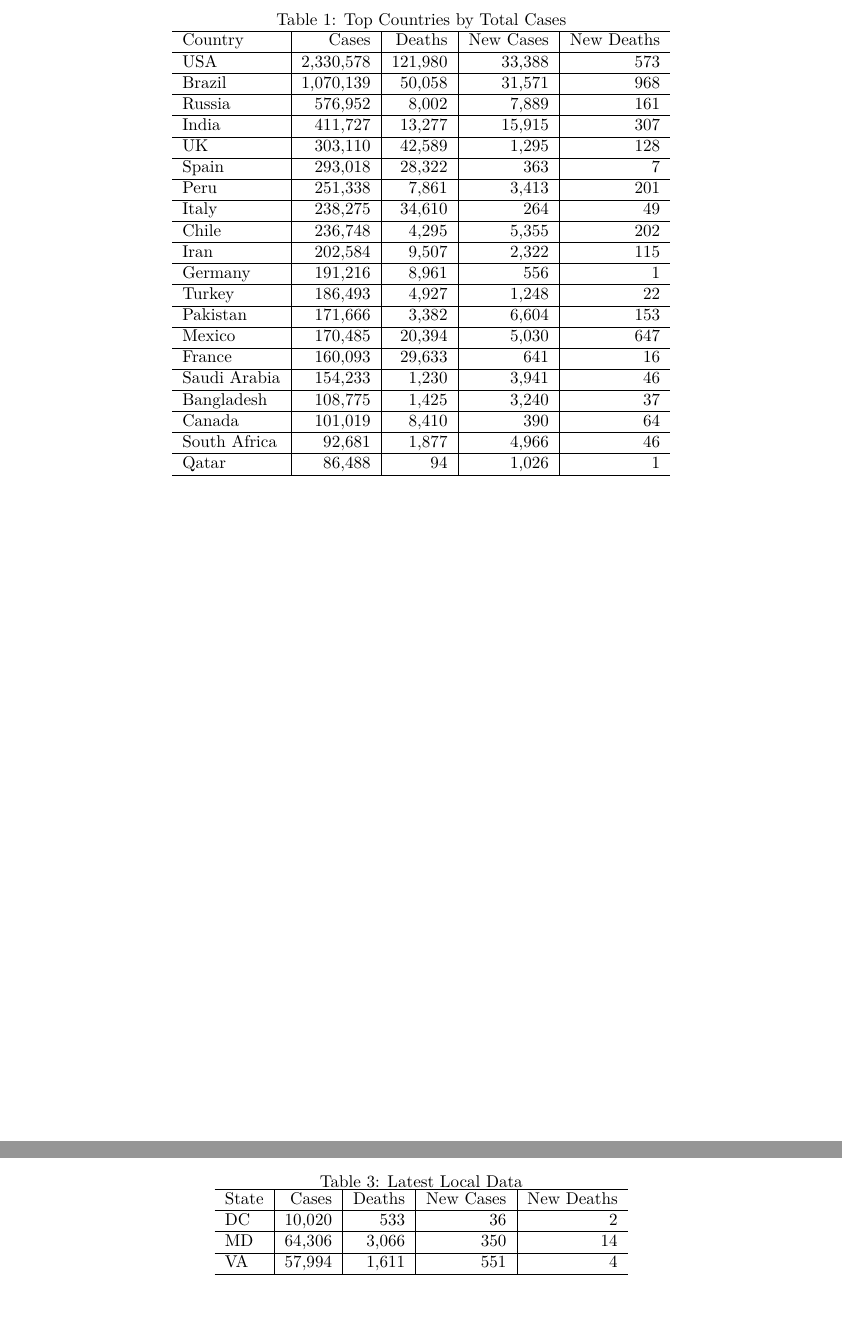
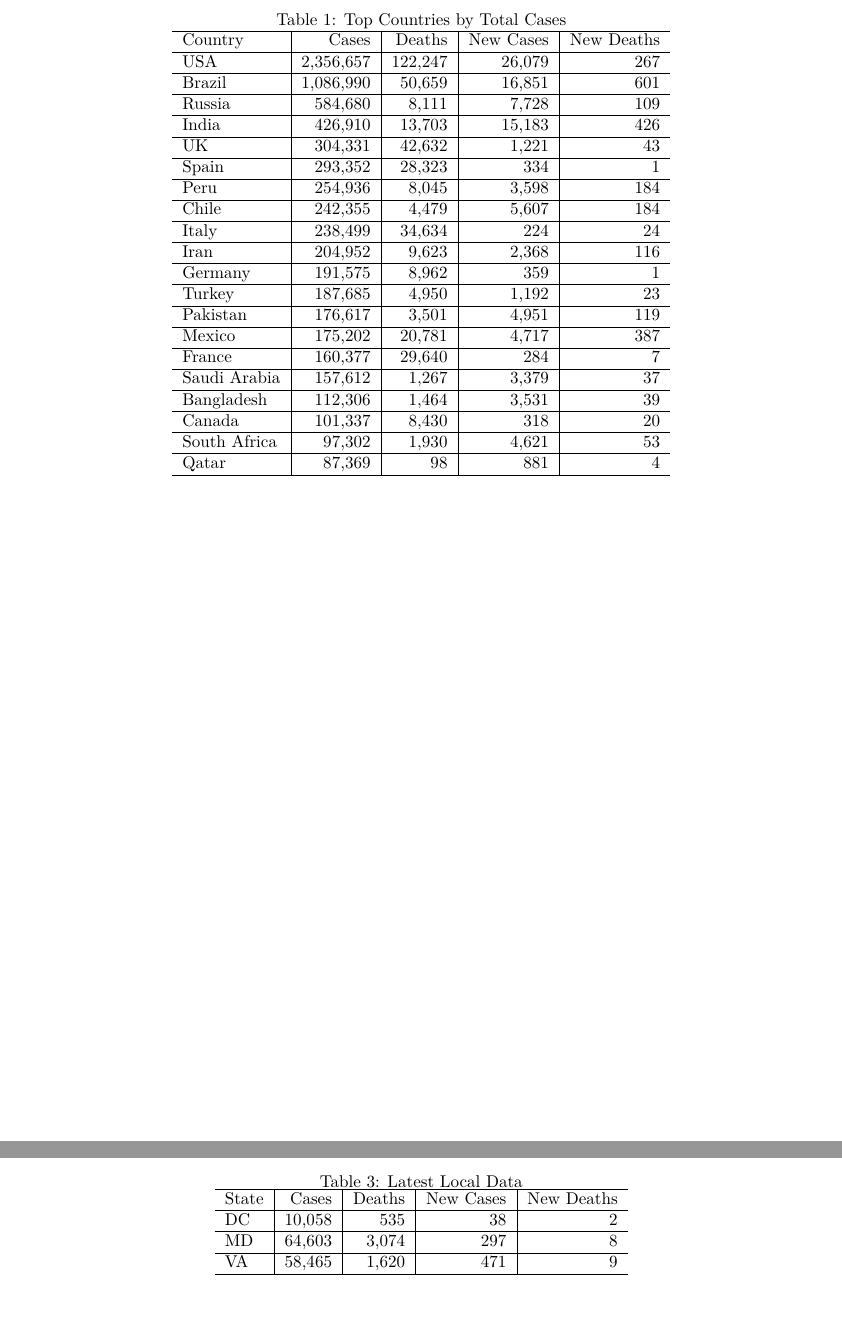
Before and after one commit to eheitfield/Covid-19-Chart-Pack, a LaTeX document (covid.tex): two parts of pages 2 and 15 of 18, joined at a grey line, cut so that both start at the same text. Compiled offline with pdfLaTeX.

Commit message:
Update: Mon Jun 22 19:00:44 EDT 2020

```diff
--- a/covid.tex
+++ b/covid.tex
@@ -129,45 +129,45 @@ worldwide.
 \hline
 Country & Cases & Deaths & New Cases & New Deaths\\
 \hline
-USA & 2,330,578 & 121,980 & 33,388 & 573\\
+USA & 2,356,657 & 122,247 & 26,079 & 267\\
 \hline
-Brazil & 1,070,139 & 50,058 & 31,571 & 968\\
+Brazil & 1,086,990 & 50,659 & 16,851 & 601\\
 \hline
-Russia & 576,952 & 8,002 & 7,889 & 161\\
+Russia & 584,680 & 8,111 & 7,728 & 109\\
 \hline
-India & 411,727 & 13,277 & 15,915 & 307\\
+India & 426,910 & 13,703 & 15,183 & 426\\
 \hline
-UK & 303,110 & 42,589 & 1,295 & 128\\
+UK & 304,331 & 42,632 & 1,221 & 43\\
 \hline
-Spain & 293,018 & 28,322 & 363 & 7\\
+Spain & 293,352 & 28,323 & 334 & 1\\
 \hline
-Peru & 251,338 & 7,861 & 3,413 & 201\\
+Peru & 254,936 & 8,045 & 3,598 & 184\\
 \hline
-Italy & 238,275 & 34,610 & 264 & 49\\
+Chile & 242,355 & 4,479 & 5,607 & 184\\
 \hline
-Chile & 236,748 & 4,295 & 5,355 & 202\\
+Italy & 238,499 & 34,634 & 224 & 24\\
 \hline
-Iran & 202,584 & 9,507 & 2,322 & 115\\
+Iran & 204,952 & 9,623 & 2,368 & 116\\
 \hline
-Germany & 191,216 & 8,961 & 556 & 1\\
+Germany & 191,575 & 8,962 & 359 & 1\\
 \hline
-Turkey & 186,493 & 4,927 & 1,248 & 22\\
+Turkey & 187,685 & 4,950 & 1,192 & 23\\
 \hline
-Pakistan & 171,666 & 3,382 & 6,604 & 153\\
+Pakistan & 176,617 & 3,501 & 4,951 & 119\\
 \hline
-Mexico & 170,485 & 20,394 & 5,030 & 647\\
+Mexico & 175,202 & 20,781 & 4,717 & 387\\
 \hline
-France & 160,093 & 29,633 & 641 & 16\\
+France & 160,377 & 29,640 & 284 & 7\\
 \hline
-Saudi Arabia & 154,233 & 1,230 & 3,941 & 46\\
+Saudi Arabia & 157,612 & 1,267 & 3,379 & 37\\
 \hline
-Bangladesh & 108,775 & 1,425 & 3,240 & 37\\
+Bangladesh & 112,306 & 1,464 & 3,531 & 39\\
 \hline
-Canada & 101,019 & 8,410 & 390 & 64\\
+Canada & 101,337 & 8,430 & 318 & 20\\
 \hline
-South Africa & 92,681 & 1,877 & 4,966 & 46\\
+South Africa & 97,302 & 1,930 & 4,621 & 53\\
 \hline
-Qatar & 86,488 & 94 & 1,026 & 1\\
+Qatar & 87,369 & 98 & 881 & 4\\
 \hline
 \end{tabular}
 \end{table}
@@ -371,11 +371,11 @@ data for the Washington DC metropolitan area and adjacent states.
 \hline
 State & Cases & Deaths & New Cases & New Deaths\\
 \hline
-DC & 10,020 & 533 & 36 & 2\\
+DC & 10,058 & 535 & 38 & 2\\
 \hline
-MD & 64,306 & 3,066 & 350 & 14\\
+MD & 64,603 & 3,074 & 297 & 8\\
 \hline
-VA & 57,994 & 1,611 & 551 & 4\\
+VA & 58,465 & 1,620 & 471 & 9\\
 \hline
 \end{tabular}
 \end{table}
```
Also changed, not shown: Tests_vs_Cases.png, covid.tex (34 more changed lines).
